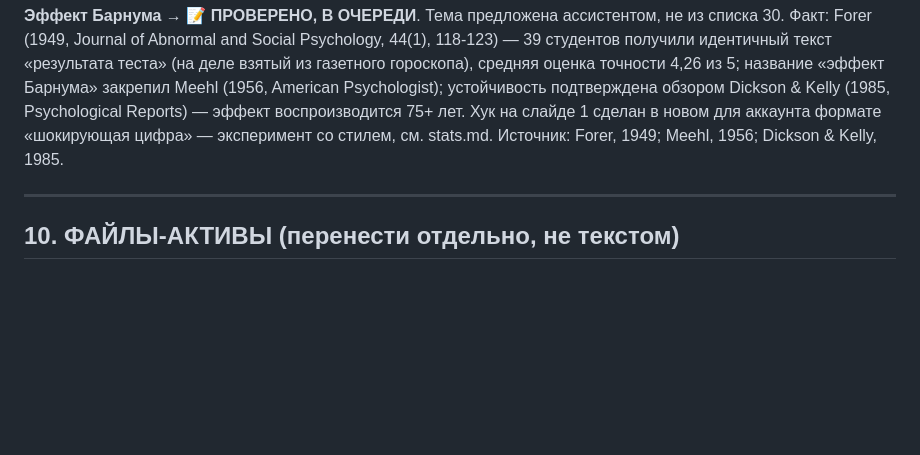
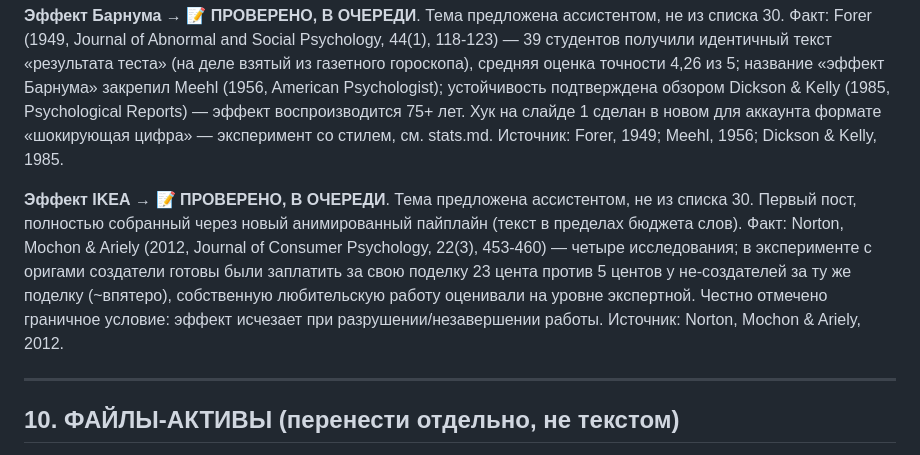
Before and after one commit to gkhanpasha22-dev/Novara, a Markdown page: blind_zones/MASTER.md, the part around the change. GitHub-like rendering; blank space fills up the shorter version.

Commit message:
Добавить «Эффект IKEA» в MASTER.md и таблицу разметки хуков
Co-Authored-By: Claude Opus 4.8 <noreply@anthropic.com>
Claude-Session: https://claude.ai/code/session_017S8bQrU1PxvVyAbQvCK4qJ

```diff
--- a/blind_zones/MASTER.md
+++ b/blind_zones/MASTER.md
@@ -424,6 +424,8 @@ slide("Заголовок слайда 4", "Текст слайда 4.", D + "s4
 
 **Эффект Барнума** → **📝 ПРОВЕРЕНО, В ОЧЕРЕДИ**. Тема предложена ассистентом, не из списка 30. Факт: Forer (1949, Journal of Abnormal and Social Psychology, 44(1), 118-123) — 39 студентов получили идентичный текст «результата теста» (на деле взятый из газетного гороскопа), средняя оценка точности 4,26 из 5; название «эффект Барнума» закрепил Meehl (1956, American Psychologist); устойчивость подтверждена обзором Dickson & Kelly (1985, Psychological Reports) — эффект воспроизводится 75+ лет. Хук на слайде 1 сделан в новом для аккаунта формате «шокирующая цифра» — эксперимент со стилем, см. stats.md. Источник: Forer, 1949; Meehl, 1956; Dickson & Kelly, 1985.
 
+**Эффект IKEA** → **📝 ПРОВЕРЕНО, В ОЧЕРЕДИ**. Тема предложена ассистентом, не из списка 30. Первый пост, полностью собранный через новый анимированный пайплайн (текст в пределах бюджета слов). Факт: Norton, Mochon & Ariely (2012, Journal of Consumer Psychology, 22(3), 453-460) — четыре исследования; в эксперименте с оригами создатели готовы были заплатить за свою поделку 23 цента против 5 центов у не-создателей за ту же поделку (~впятеро), собственную любительскую работу оценивали на уровне экспертной. Честно отмечено граничное условие: эффект исчезает при разрушении/незавершении работы. Источник: Norton, Mochon & Ariely, 2012.
+
 ---
 
 ## 10. ФАЙЛЫ-АКТИВЫ (перенести отдельно, не текстом)
```
Also changed, not shown: blind_zones/stats.md (+1 -0 lines).
